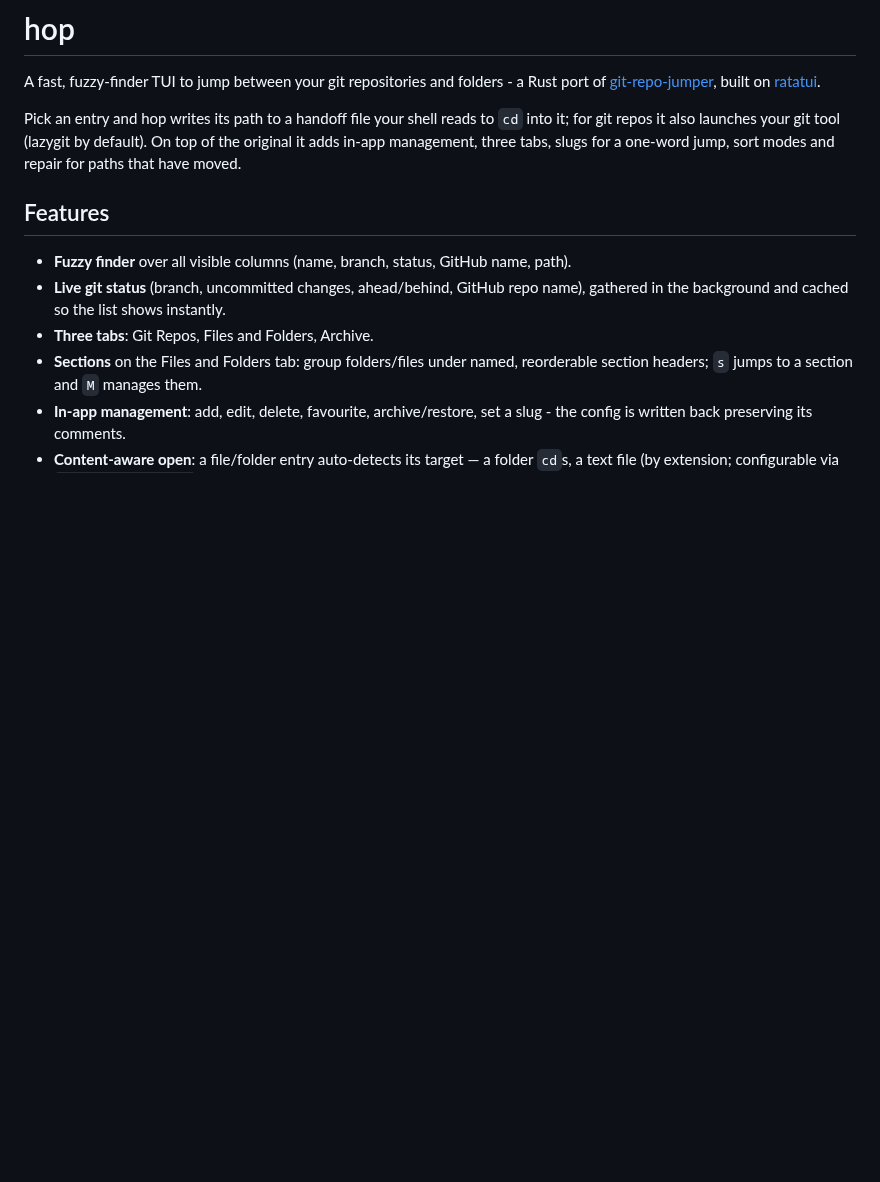
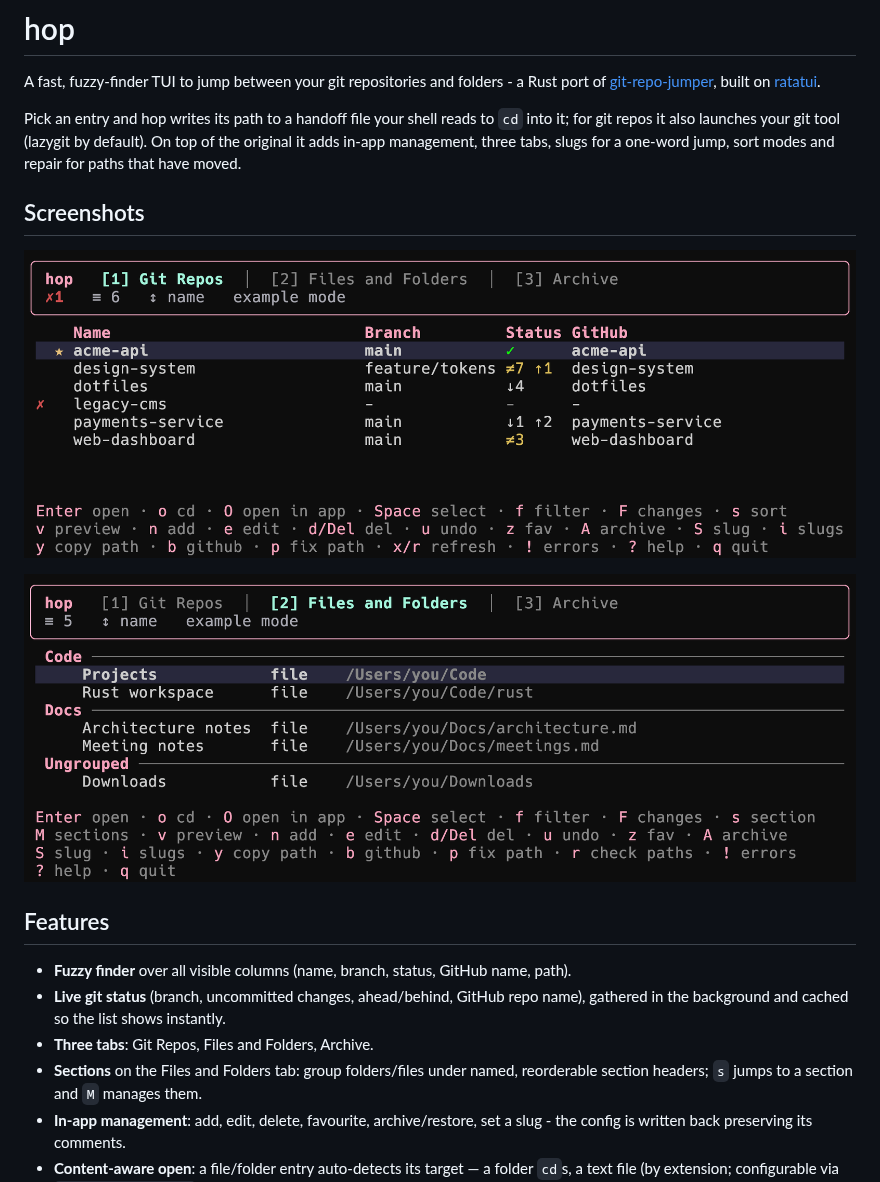
Before and after one commit to cgroening/rs-hop, a Markdown page: README.md, the part around the change. Rendered like a GitHub page; pictures changed too: images/screenshot-1.png (added), images/screenshot-2.png (added); blank space fills up the shorter version.

Commit message:
docs: add screenshots to the README

```diff
--- a/README.md
+++ b/README.md
@@ -7,6 +7,12 @@ Pick an entry and hop writes its path to a handoff file your shell reads to
 `cd` into it; for git repos it also launches your git tool (lazygit by
 default). On top of the original it adds in-app management, three tabs, slugs
 for a one-word jump, sort modes and repair for paths that have moved.
+
+## Screenshots
+
+![hop git repos tab](https://raw.githubusercontent.com/cgroening/rs-hop/main/images/screenshot-1.png)
+
+![hop files and folders tab](https://raw.githubusercontent.com/cgroening/rs-hop/main/images/screenshot-2.png)
 
 ## Features
 
```
Also changed, not shown: 1 other file.
